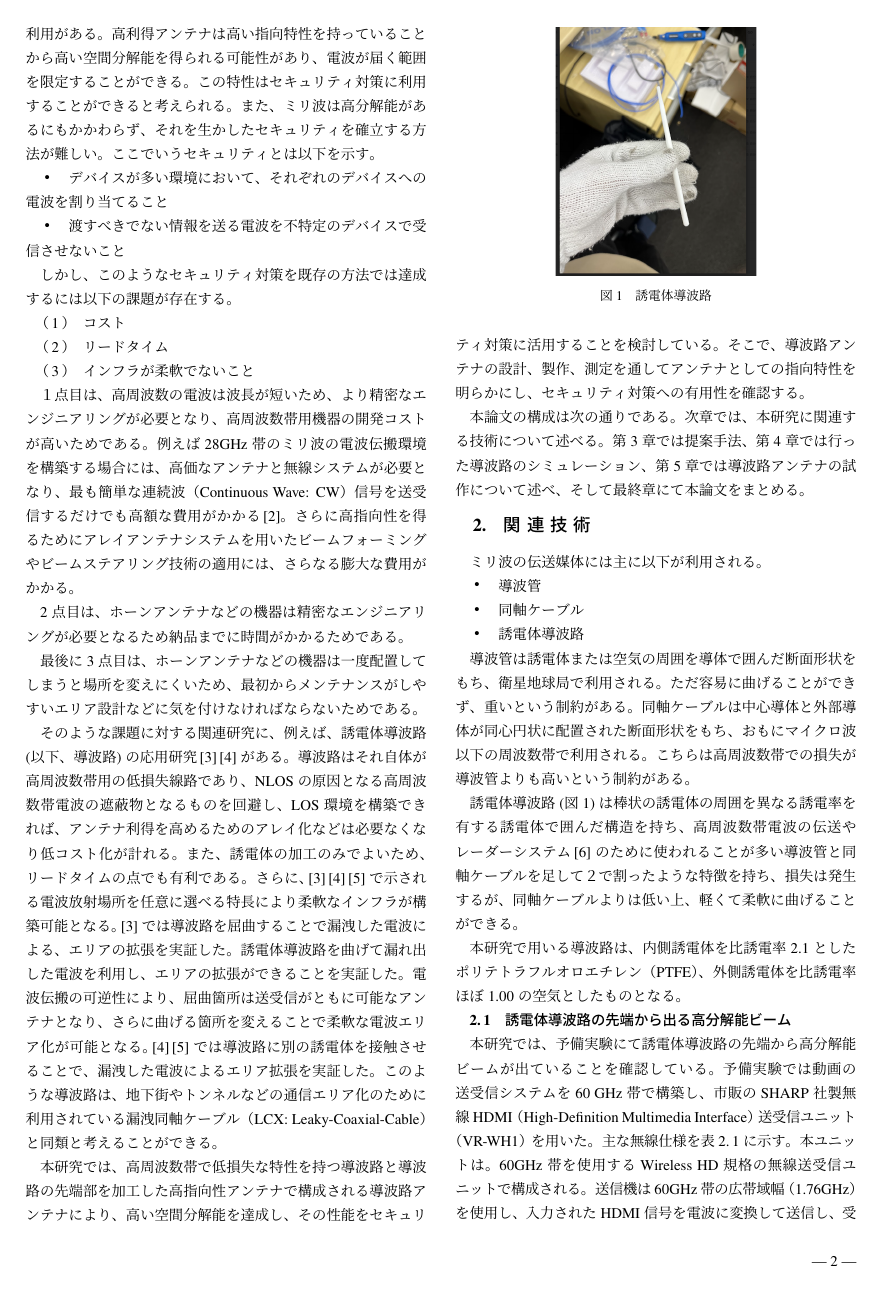
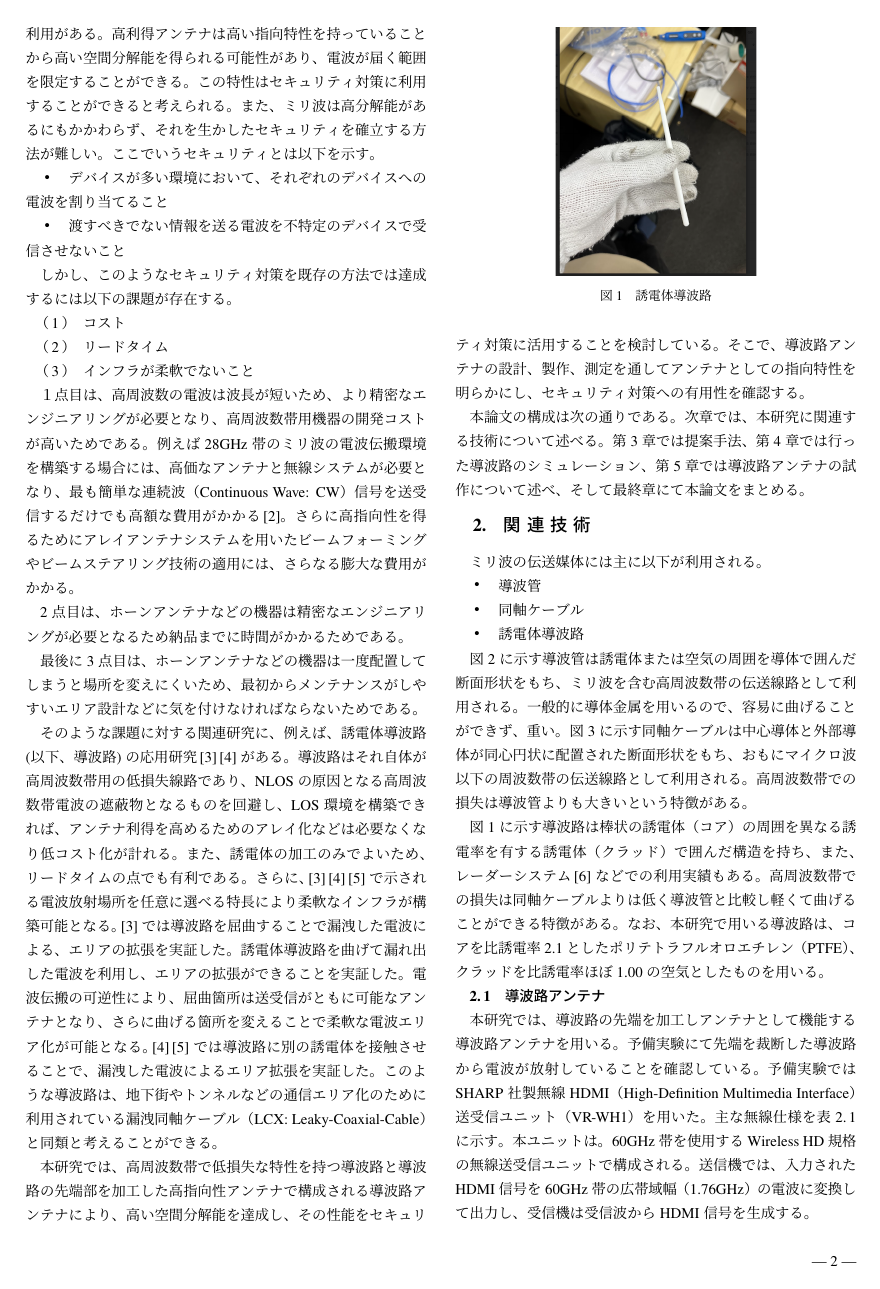
Before and after one commit to greenteabiscuit/ns-paper, a LaTeX document (ieicej3.3/UTF/template.tex): page 2 of 6. Compiled offline with pLaTeX and dvipdfmx.

Commit message:
1 page left

```diff
--- a/ieicej3.3/UTF/template.tex
+++ b/ieicej3.3/UTF/template.tex
@@ -182,17 +182,23 @@ LOS環境を構築できれば、
   \item 誘電体導波路
 \end{itemize}
 
-導波管は誘電体または空気の周囲を導体で囲んだ断面形状をもち、衛星地球局で利用される。
-ただ容易に曲げることができず、重いという制約がある。
+図\ref{fig:metallic_waveguide}に示す
+導波管は誘電体または空気の周囲を導体で囲んだ断面形状をもち、
+ミリ波を含む高周波数帯の伝送線路として利用される。
+一般的に導体金属を用いるので、容易に曲げることができず、重い。
+図\ref{fig:sma_cables}に示す
 同軸ケーブルは中心導体と外部導体が同心円状に配置された断面形状をもち、
-おもにマイクロ波以下の周波数帯で利用される。
-こちらは高周波数帯での損失が導波管よりも高いという制約がある。
+おもにマイクロ波以下の周波数帯の伝送線路として利用される。
+高周波数帯での損失は導波管よりも大きいという特徴がある。
 
-誘電体導波路(図\ref{fig:dielectric_waveguide})は棒状の誘電体の周囲を異なる誘電率を有する誘電体で囲んだ構造を持ち、
-高周波数帯電波の伝送やレーダーシステム\cite{4297420}のために使われることが多い
-導波管と同軸ケーブルを足して２で割ったような特徴を持ち、
-損失は発生するが、同軸ケーブルよりは低い上、軽くて柔軟に曲げることができる。
-
+図\ref{fig:dielectric_waveguide}に示す導波路は
+棒状の誘電体（コア）の周囲を異なる誘電率を有する誘電体（クラッド）で囲んだ構造を持ち、
+また、レーダーシステム\cite{4297420}などでの利用実績もある。
+高周波数帯での損失は同軸ケーブルよりは低く
+導波管と比較し軽くて曲げることができる特徴がある。
+なお、本研究で用いる導波路は、
+コアを比誘電率 2.1 としたポリテトラフルオロエチレン（PTFE）、
+クラッドを比誘電率ほぼ 1.00 の空気としたものを用いる。
 
 \begin{figure}[tb]
   %\capwidth=60mm
@@ -224,24 +230,17 @@ LOS環境を構築できれば、
   \end{center}
 \end{figure}
 
-本研究で用いる導波路は、内側誘電体を比誘電率2.1とした
-ポリテトラフルオロエチレン（PTFE）、
-外側誘電体を比誘電率ほぼ1.00の空気としたものとなる。
+\subsection{導波路アンテナ}
 
-\subsection{誘電体導波路の先端から出る高分解能ビーム}
-
-本研究では、予備実験にて誘電体導波路の先端から
-高分解能ビームが出ていることを確認している。
-予備実験では動画の送受信システムを60 GHz帯で構築し、
-市販のSHARP社製無線HDMI（High-Definition Multimedia
-Interface）送受信ユニット（VR-WH1）を用いた。
+本研究では、導波路の先端を加工しアンテナとして機能する導波路アンテナを用いる。
+予備実験にて先端を裁断した導波路から電波が放射していることを
+確認している。
+予備実験ではSHARP社製無線HDMI（High-Definition Multimedia Interface）
+送受信ユニット（VR-WH1）を用いた。
 主な無線仕様を表\ref{table:wireless}に示す。
-本ユニットは。60GHz
-帯を使用するWireless HD規格の無線送受信ユニッ
-トで構成される。送信機は60GHz帯の広帯域幅
-（1.76GHz）を使用し、入力されたHDMI信号を電波
-に変換して送信し、受信機は受信電波からHDMI信
-号を生成する。
+本ユニットは。60GHz 帯を使用する Wireless HD 規格の無線送受信ユニットで構成される。
+送信機では、入力されたHDMI信号を60GHz帯の広帯域幅（1.76GHz）の電波に変換して出力し、
+受信機は受信波からHDMI信号を生成する。
 
 送信機を銅板で囲って電波を遮断した上で
 導波路をアンテナ代わりに使う調査実験を行った。
```
Also changed, not shown: ieicej3.3/UTF/template.tex (10 more changed lines).
